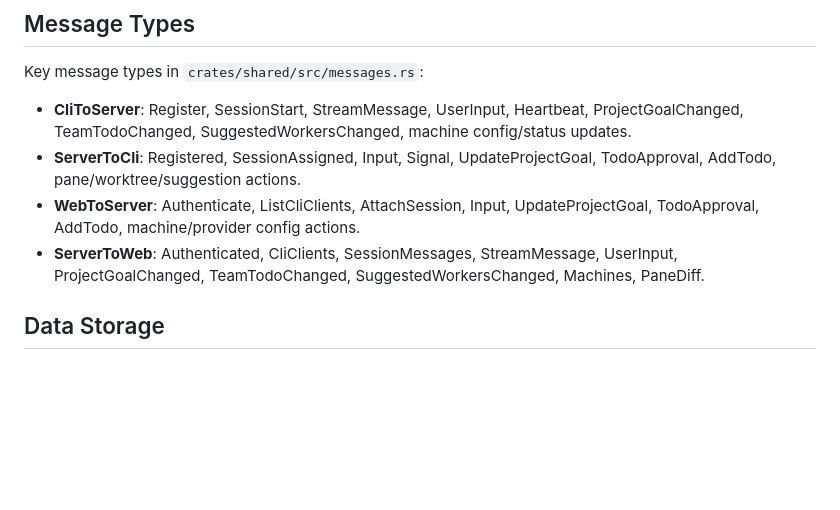
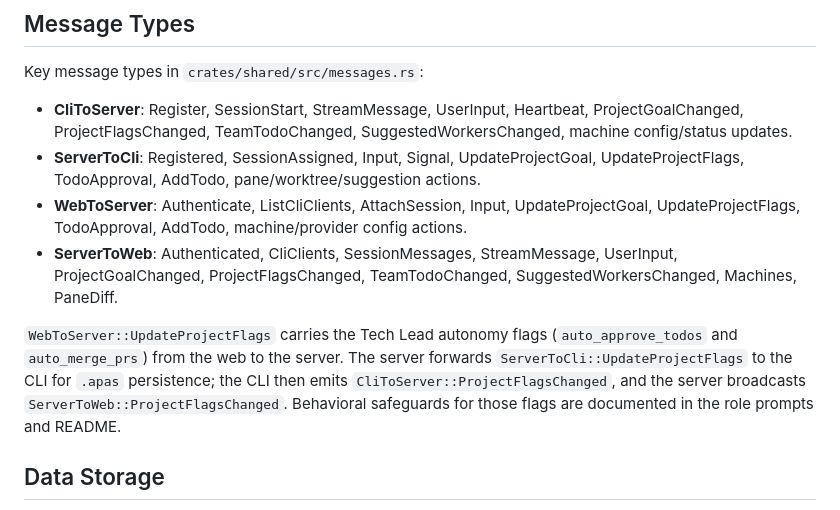
Before and after one commit to shuaimu/apas, a Markdown page: CLAUDE.md, the part around the change. Drawn GitHub-style; blank space fills up the shorter version.

Commit message:
docs: refresh shared message notes for project flags

```diff
--- a/CLAUDE.md
+++ b/CLAUDE.md
@@ -167,15 +167,24 @@ Each project directory gets a `.apas` file with project metadata:
 Key message types in `crates/shared/src/messages.rs`:
 
 - **CliToServer**: Register, SessionStart, StreamMessage, UserInput,
-  Heartbeat, ProjectGoalChanged, TeamTodoChanged, SuggestedWorkersChanged,
-  machine config/status updates.
+  Heartbeat, ProjectGoalChanged, ProjectFlagsChanged, TeamTodoChanged,
+  SuggestedWorkersChanged, machine config/status updates.
 - **ServerToCli**: Registered, SessionAssigned, Input, Signal,
-  UpdateProjectGoal, TodoApproval, AddTodo, pane/worktree/suggestion actions.
+  UpdateProjectGoal, UpdateProjectFlags, TodoApproval, AddTodo,
+  pane/worktree/suggestion actions.
 - **WebToServer**: Authenticate, ListCliClients, AttachSession, Input,
-  UpdateProjectGoal, TodoApproval, AddTodo, machine/provider config actions.
+  UpdateProjectGoal, UpdateProjectFlags, TodoApproval, AddTodo,
+  machine/provider config actions.
 - **ServerToWeb**: Authenticated, CliClients, SessionMessages, StreamMessage,
-  UserInput, ProjectGoalChanged, TeamTodoChanged, SuggestedWorkersChanged,
-  Machines, PaneDiff.
+  UserInput, ProjectGoalChanged, ProjectFlagsChanged, TeamTodoChanged,
+  SuggestedWorkersChanged, Machines, PaneDiff.
+
+`WebToServer::UpdateProjectFlags` carries the Tech Lead autonomy flags
+(`auto_approve_todos` and `auto_merge_prs`) from the web to the server. The
+server forwards `ServerToCli::UpdateProjectFlags` to the CLI for `.apas`
+persistence; the CLI then emits `CliToServer::ProjectFlagsChanged`, and the
+server broadcasts `ServerToWeb::ProjectFlagsChanged`. Behavioral safeguards for
+those flags are documented in the role prompts and README.
 
 ## Data Storage
 
```
